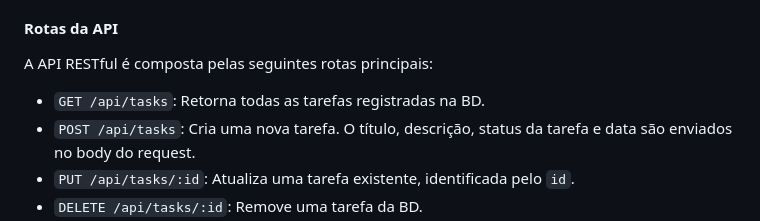
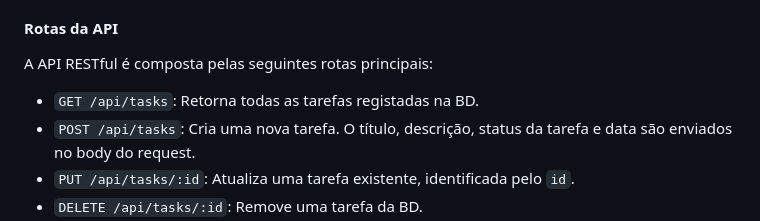
Before and after one commit to nacsantos/task_management_app, a Markdown page: README.md, the part around one of its changes. Drawn GitHub-style.

Commit message:
Update readme.md2

```diff
--- a/README.md
+++ b/README.md
@@ -109,7 +109,7 @@ O back-end foi construído utilizando **Node.js**, uma plataforma baseada em Jav
 
 A API RESTful é composta pelas seguintes rotas principais:
 
-- `GET /api/tasks`: Retorna todas as tarefas registradas na BD.
+- `GET /api/tasks`: Retorna todas as tarefas registadas na BD.
 - `POST /api/tasks`: Cria uma nova tarefa. O título, descrição, status da tarefa e data são enviados no body do request.
 - `PUT /api/tasks/:id`: Atualiza uma tarefa existente, identificada pelo `id`.
 - `DELETE /api/tasks/:id`: Remove uma tarefa da BD.
```
Also changed, not shown: other parts of README.md (+10 -10 lines).
